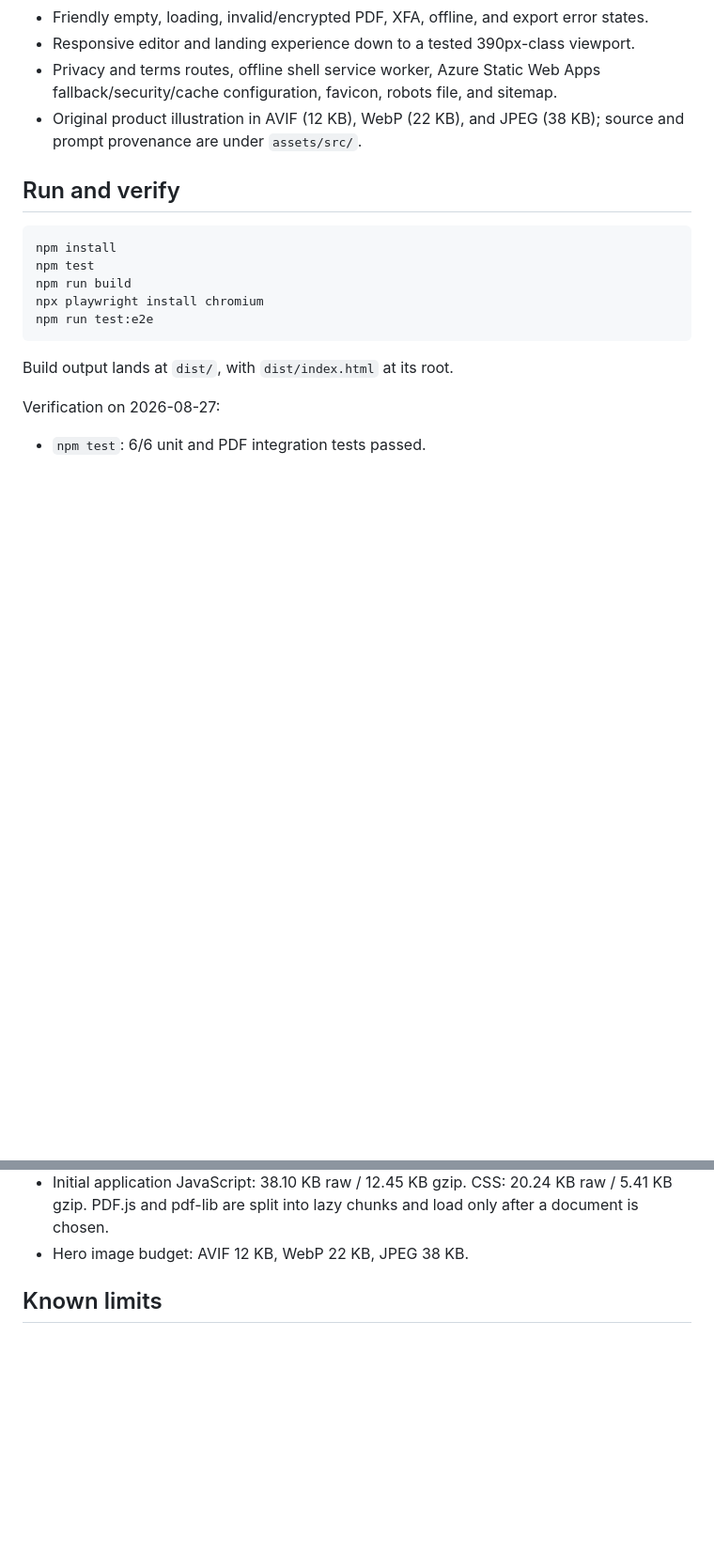
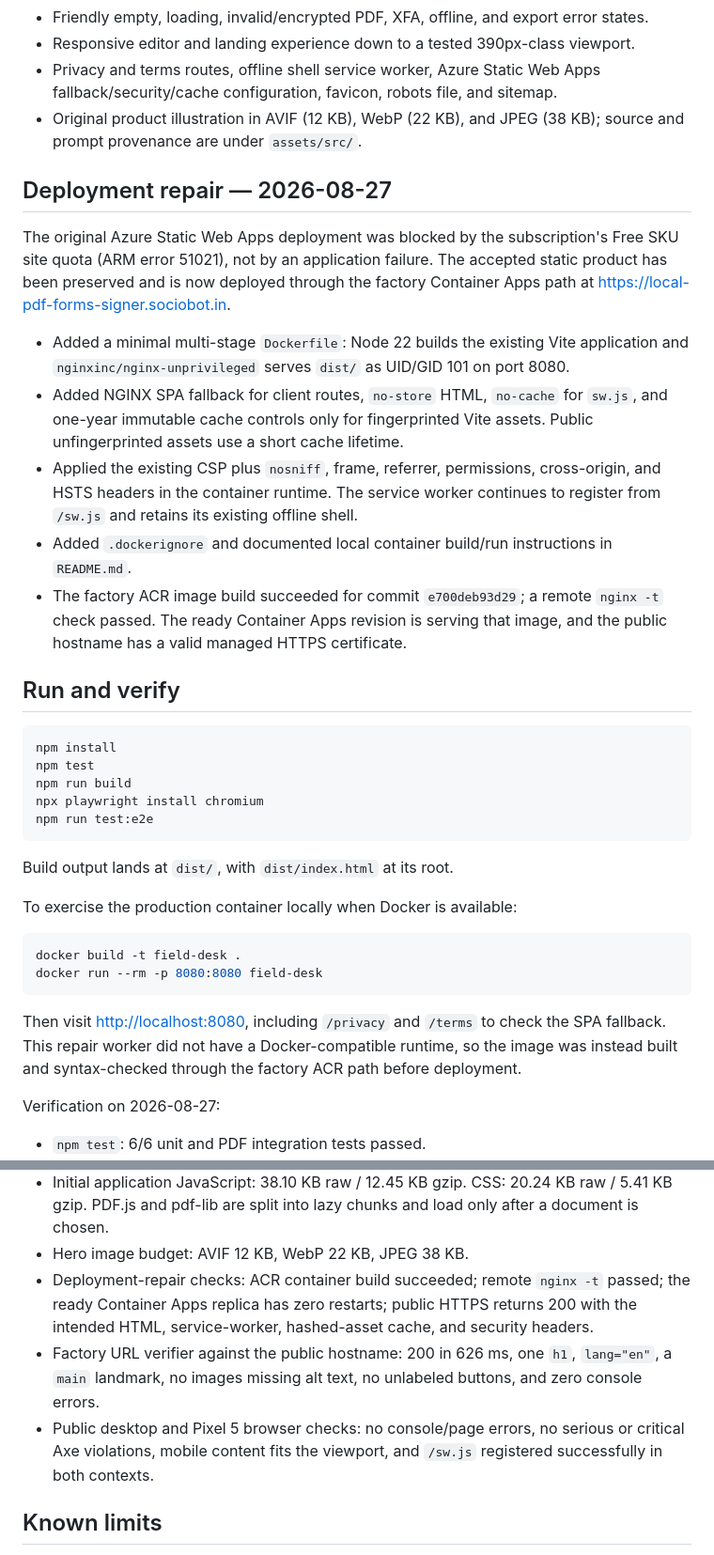
Before and after one commit to B-Divyesh/sf-local-pdf-forms-signer, a Markdown page: .factory/handoff.md, 2 parts joined by grey strips. Shown at 94% size. Drawn GitHub-style; blank space fills up the shorter version.

Commit message:
docs: record container deployment repair

````diff
--- a/.factory/handoff.md
+++ b/.factory/handoff.md
@@ -14,6 +14,28 @@
 - Privacy and terms routes, offline shell service worker, Azure Static Web Apps fallback/security/cache configuration, favicon, robots file, and sitemap.
 - Original product illustration in AVIF (12 KB), WebP (22 KB), and JPEG (38 KB); source and prompt provenance are under `assets/src/`.
 
+## Deployment repair — 2026-08-27
+
+The original Azure Static Web Apps deployment was blocked by the subscription's
+Free SKU site quota (ARM error 51021), not by an application failure. The
+accepted static product has been preserved and is now deployed through the
+factory Container Apps path at <https://local-pdf-forms-signer.sociobot.in>.
+
+- Added a minimal multi-stage `Dockerfile`: Node 22 builds the existing Vite
+  application and `nginxinc/nginx-unprivileged` serves `dist/` as UID/GID 101 on
+  port 8080.
+- Added NGINX SPA fallback for client routes, `no-store` HTML, `no-cache` for
+  `sw.js`, and one-year immutable cache controls only for fingerprinted Vite
+  assets. Public unfingerprinted assets use a short cache lifetime.
+- Applied the existing CSP plus `nosniff`, frame, referrer, permissions,
+  cross-origin, and HSTS headers in the container runtime. The service worker
+  continues to register from `/sw.js` and retains its existing offline shell.
+- Added `.dockerignore` and documented local container build/run instructions
+  in `README.md`.
+- The factory ACR image build succeeded for commit `e700deb93d29`; a remote
+  `nginx -t` check passed. The ready Container Apps revision is serving that
+  image, and the public hostname has a valid managed HTTPS certificate.
+
 ## Run and verify
 
 ```sh
@@ -26,6 +48,18 @@ npm run test:e2e
 
 Build output lands at `dist/`, with `dist/index.html` at its root.
 
+To exercise the production container locally when Docker is available:
+
+```sh
+docker build -t field-desk .
+docker run --rm -p 8080:8080 field-desk
+```
+
+Then visit <http://localhost:8080>, including `/privacy` and `/terms` to check
+the SPA fallback. This repair worker did not have a Docker-compatible runtime,
+so the image was instead built and syntax-checked through the factory ACR path
+before deployment.
+
 Verification on 2026-08-27:
 
 - `npm test`: 6/6 unit and PDF integration tests passed.
@@ -34,6 +68,16 @@ Verification on 2026-08-27:
 - Lighthouse 11.7.1, mobile preset against the production preview: Performance 100, Accessibility 100, Best Practices 100, SEO 100. LCP 1.2 s, CLS 0, total blocking time 0 ms.
 - Initial application JavaScript: 38.10 KB raw / 12.45 KB gzip. CSS: 20.24 KB raw / 5.41 KB gzip. PDF.js and pdf-lib are split into lazy chunks and load only after a document is chosen.
 - Hero image budget: AVIF 12 KB, WebP 22 KB, JPEG 38 KB.
+- Deployment-repair checks: ACR container build succeeded; remote `nginx -t`
+  passed; the ready Container Apps replica has zero restarts; public HTTPS
+  returns 200 with the intended HTML, service-worker, hashed-asset cache, and
+  security headers.
+- Factory URL verifier against the public hostname: 200 in 626 ms, one `h1`,
+  `lang="en"`, a `main` landmark, no images missing alt text, no unlabeled
+  buttons, and zero console errors.
+- Public desktop and Pixel 5 browser checks: no console/page errors, no
+  serious or critical Axe violations, mobile content fits the viewport, and
+  `/sw.js` registered successfully in both contexts.
 
 ## Known limits
 
````
